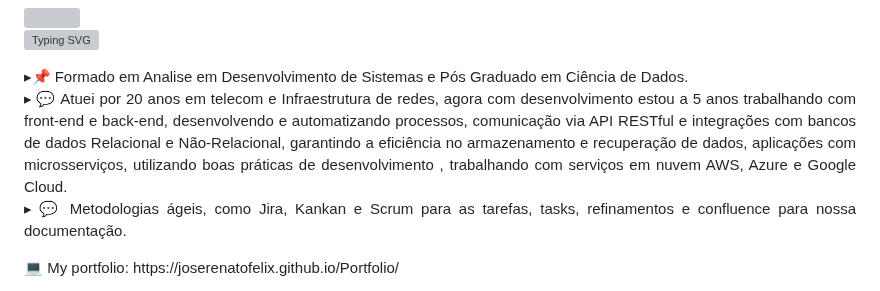
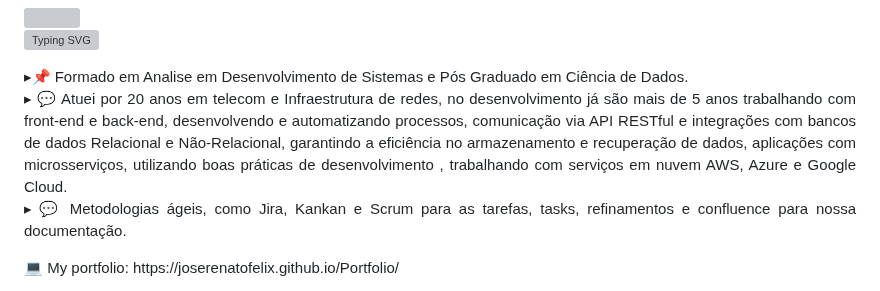
Before and after one commit to joserenatofelix/joserenatofelix, a Markdown page: README.md, the part around the change. Rendered like a GitHub page; grey boxes are pictures that could not be loaded.

```diff
--- a/README.md
+++ b/README.md
@@ -4,7 +4,7 @@
 
 <p align="justify">
     ▸📌 Formado em Analise em Desenvolvimento de Sistemas e Pós Graduado em Ciência de Dados.<br>
-    ▸ 💬 Atuei por 20 anos em telecom e Infraestrutura de redes, agora com desenvolvimento estou a 5 anos trabalhando com front-end e back-end, desenvolvendo e automatizando processos, comunicação via API RESTful e integrações com bancos de dados Relacional e Não-Relacional, garantindo a eficiência no armazenamento e recuperação de dados, aplicações com microsserviços, utilizando boas práticas de desenvolvimento , trabalhando com serviços em nuvem AWS, Azure e Google Cloud.<br>
+    ▸ 💬 Atuei por 20 anos em telecom e Infraestrutura de redes, no desenvolvimento já são mais de 5 anos trabalhando com front-end e back-end, desenvolvendo e automatizando processos, comunicação via API RESTful e integrações com bancos de dados Relacional e Não-Relacional, garantindo a eficiência no armazenamento e recuperação de dados, aplicações com microsserviços, utilizando boas práticas de desenvolvimento , trabalhando com serviços em nuvem AWS, Azure e Google Cloud.<br>
     ▸ 💬  Metodologias ágeis, como Jira, Kankan e Scrum para as tarefas, tasks, refinamentos e confluence para nossa documentação. </p>
 <p>💻 My portfolio: https://joserenatofelix.github.io/Portfolio/</p></br>
     <p> ▸ 💻 Meios de contato: </p>
```
